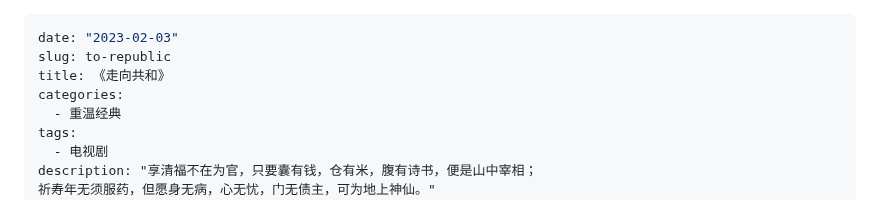
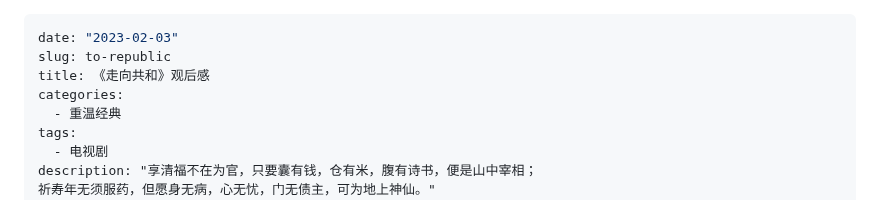
Before and after one commit to rbind/xiangyun, a Markdown page: content/daily/2023-02-03-to-republic.md, the part around one of its changes. Rendered like a GitHub page.

Commit message:
这算是一个观后感

```diff
--- a/content/daily/2023-02-03-to-republic.md
+++ b/content/daily/2023-02-03-to-republic.md
@@ -1,7 +1,7 @@
 ---
 date: "2023-02-03"
 slug: to-republic
-title: 《走向共和》
+title: 《走向共和》观后感
 categories:
   - 重温经典
 tags:
```
Also changed, not shown: other parts of content/daily/2023-02-03-to-republic.md (+1 -1 lines).
